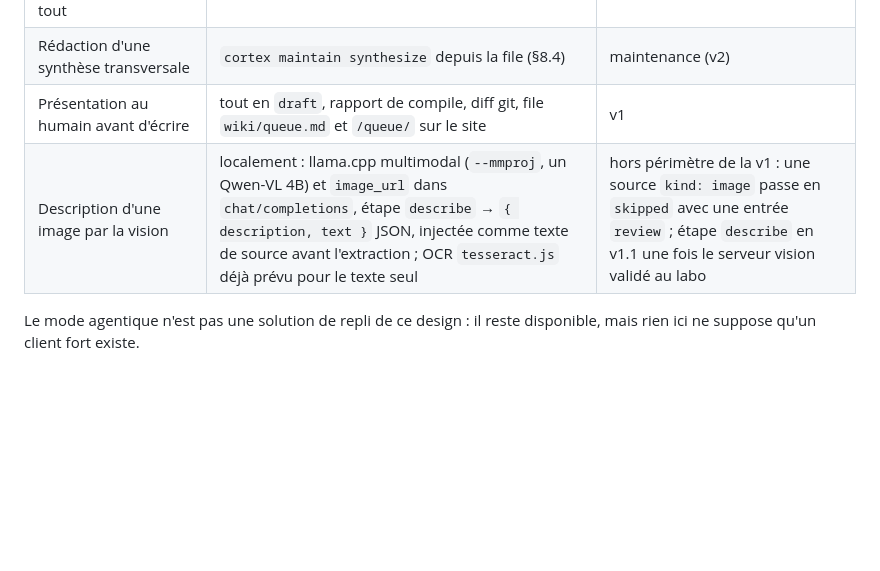
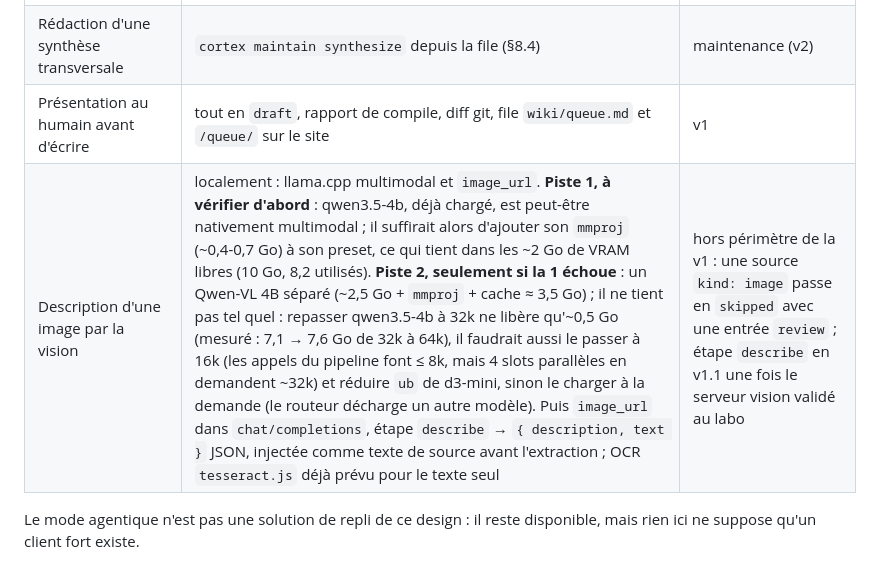
Before and after one commit to fmatsos/cortex, a Markdown page: docs/PIPELINE.md, the part around the change. GitHub-like rendering; blank space fills up the shorter version.

Commit message:
docs(pipeline): vision, vérifier d'abord le mmproj de qwen3.5-4b avant un Qwen-VL 4B séparé (budget VRAM)
Co-Authored-By: Claude Opus 5.5 <noreply@anthropic.com>

```diff
--- a/docs/PIPELINE.md
+++ b/docs/PIPELINE.md
@@ -291,7 +291,7 @@ Ce que ni le pipeline ni la maintenance ne tranchent seuls doit rester visible p
 | Restructuration, découpage d'une page devenue fourre-tout | `cortex maintain split` (§8.3), file `review` quand le juge hésite | maintenance (v2) |
 | Rédaction d'une synthèse transversale | `cortex maintain synthesize` depuis la file (§8.4) | maintenance (v2) |
 | Présentation au humain avant d'écrire | tout en `draft`, rapport de compile, diff git, file `wiki/queue.md` et `/queue/` sur le site | v1 |
-| Description d'une image par la vision | localement : llama.cpp multimodal (`--mmproj`, un Qwen-VL 4B) et `image_url` dans `chat/completions`, étape `describe` → `{ description, text }` JSON, injectée comme texte de source avant l'extraction ; OCR `tesseract.js` déjà prévu pour le texte seul | hors périmètre de la v1 : une source `kind: image` passe en `skipped` avec une entrée `review` ; étape `describe` en v1.1 une fois le serveur vision validé au labo |
+| Description d'une image par la vision | localement : llama.cpp multimodal et `image_url`. **Piste 1, à vérifier d'abord** : qwen3.5-4b, déjà chargé, est peut-être nativement multimodal ; il suffirait alors d'ajouter son `mmproj` (~0,4-0,7 Go) à son preset, ce qui tient dans les ~2 Go de VRAM libres (10 Go, 8,2 utilisés). **Piste 2, seulement si la 1 échoue** : un Qwen-VL 4B séparé (~2,5 Go + `mmproj` + cache ≈ 3,5 Go) ; il ne tient pas tel quel : repasser qwen3.5-4b à 32k ne libère qu'~0,5 Go (mesuré : 7,1 → 7,6 Go de 32k à 64k), il faudrait aussi le passer à 16k (les appels du pipeline font ≤ 8k, mais 4 slots parallèles en demandent ~32k) et réduire `ub` de d3-mini, sinon le charger à la demande (le routeur décharge un autre modèle). Puis `image_url` dans `chat/completions`, étape `describe` → `{ description, text }` JSON, injectée comme texte de source avant l'extraction ; OCR `tesseract.js` déjà prévu pour le texte seul | hors périmètre de la v1 : une source `kind: image` passe en `skipped` avec une entrée `review` ; étape `describe` en v1.1 une fois le serveur vision validé au labo |
 
 Le mode agentique n'est pas une solution de repli de ce design : il reste disponible, mais rien ici ne suppose qu'un client fort existe.
 
```
